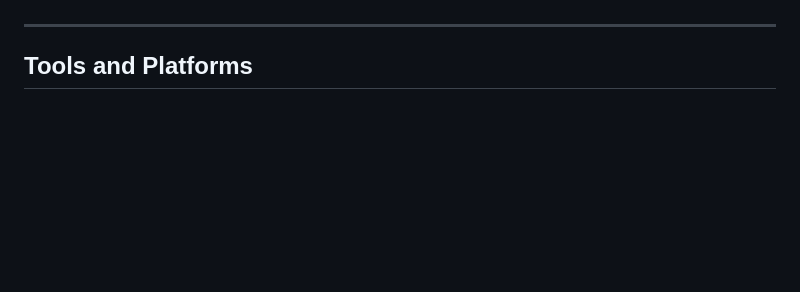
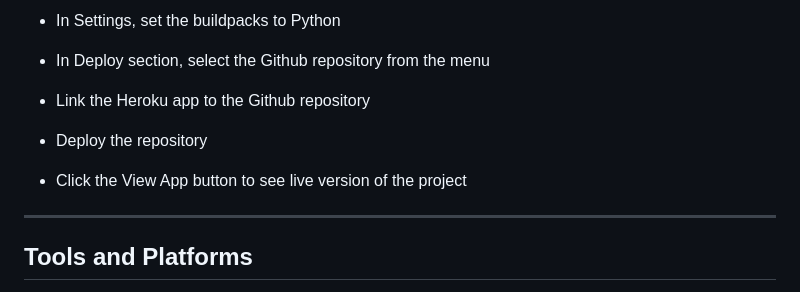
Before and after one commit to radule90/CI_PP_5, a Markdown page: README.md, the part around one of its changes. Rendered like a GitHub page; blank space fills up the shorter version.

```diff
--- a/README.md
+++ b/README.md
@@ -279,3 +352,12 @@ When testing interactively, use a card number, such as [4242 4242 4242 4242](htt
+- In Settings, set the buildpacks to Python
+
+- In Deploy section, select the Github repository from the menu
+
+- Link the Heroku app to the Github repository
+
+- Deploy the repository
+
+- Click the View App button to see live version of the project
 
 ---
 
```
Also changed, not shown: other parts of README.md (+73 -0 lines).
